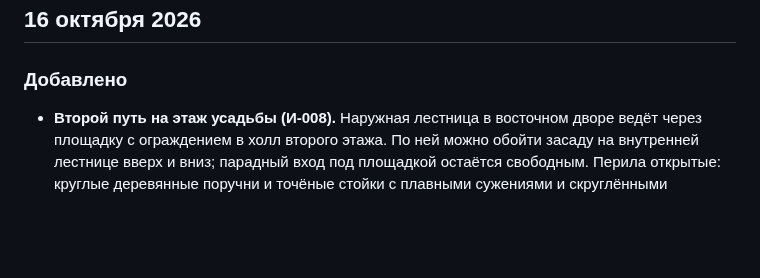
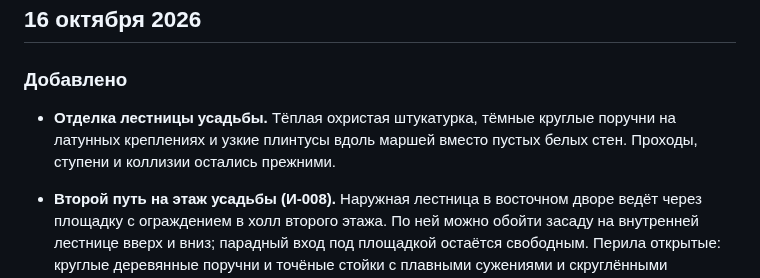
Before and after one commit to andmakerX/kak-pylesosit, a Markdown page: changelog.md, the part around the change. Drawn GitHub-style; blank space fills up the shorter version.

Commit message:
Лента из c0df4ad, 16.10.2026 21:00

```diff
--- a/changelog.md
+++ b/changelog.md
@@ -6,6 +6,10 @@
 ## 16 октября 2026
 
 ### Добавлено
+
+- **Отделка лестницы усадьбы.** Тёплая охристая штукатурка, тёмные круглые поручни
+  на латунных креплениях и узкие плинтусы вдоль маршей вместо пустых белых стен.
+  Проходы, ступени и коллизии остались прежними.
 
 - **Второй путь на этаж усадьбы (И-008).** Наружная лестница в восточном дворе ведёт
   через площадку с ограждением в холл второго этажа. По ней можно обойти засаду на
```
